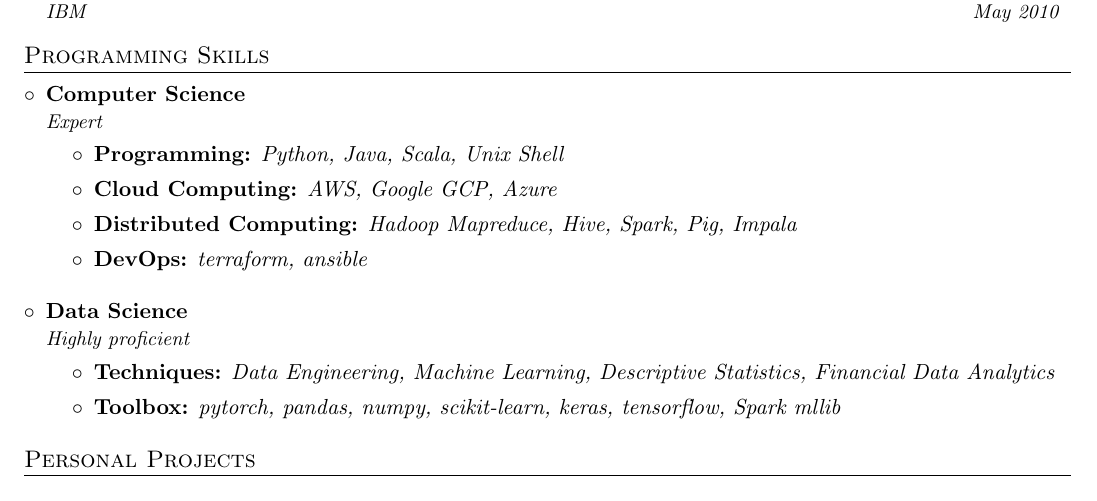
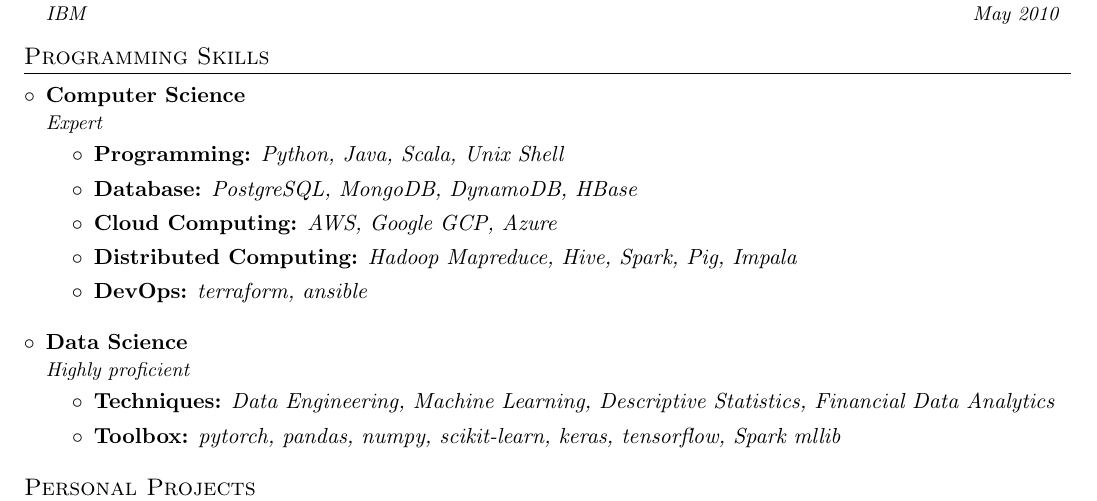
Before and after one commit to xtutran/auto-resume, a LaTeX document (tran-xuantu.tex, which reads resume/skills.tex): part of page 2 of 2, cut so that both start at the same text. Compiled offline with pdfLaTeX.

Commit message:
Feature: add database skills

```diff
--- a/resume/skills.tex
+++ b/resume/skills.tex
@@ -7,6 +7,7 @@
 {Expert}{}
 \begin{itemize}
     \item \textbf{Programming:} \emph{Python, Java, Scala, Unix Shell}
+    \item \textbf{Database:} \emph{PostgreSQL, MongoDB, DynamoDB, HBase}
     \item \textbf{Cloud Computing:} \emph{AWS, Google GCP, Azure}
     \item \textbf{Distributed Computing:} \emph{Hadoop Mapreduce, Hive, Spark, Pig, Impala}
     \item \textbf{DevOps:} \emph{terraform, ansible}
```
